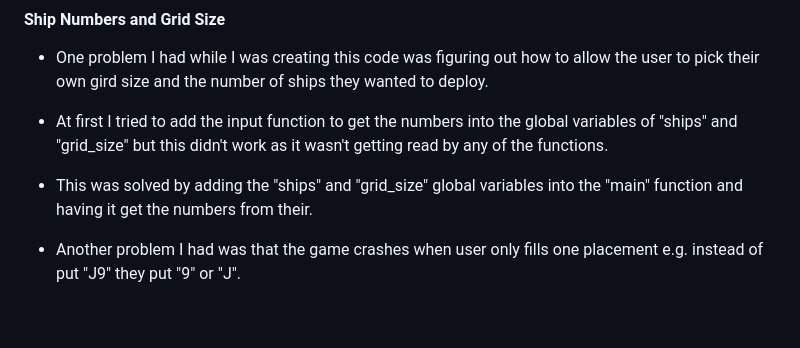
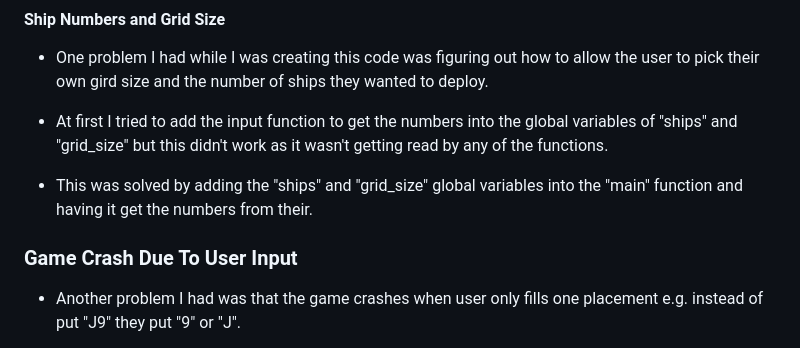
Before and after one commit to UloE-G/Battleship-Game, a Markdown page: README.md, the part around the change. Drawn GitHub-style; blank space fills up the shorter version.

Commit message:
Added title to second solved bug

```diff
--- a/README.md
+++ b/README.md
@@ -169,6 +169,8 @@ Variabels:
 
 - This was solved by adding the "ships" and "grid_size" global variables into the "main" function and having it get the numbers from their.
 
+### Game Crash Due To User Input
+
 - Another problem I had was that the game crashes when user only fills one placement e.g. instead of put "J9" they put "9" or "J".
 
 - The solution was to check if the length of the submission was equal to two and if not print an error and actually allow the user to try again.
```
